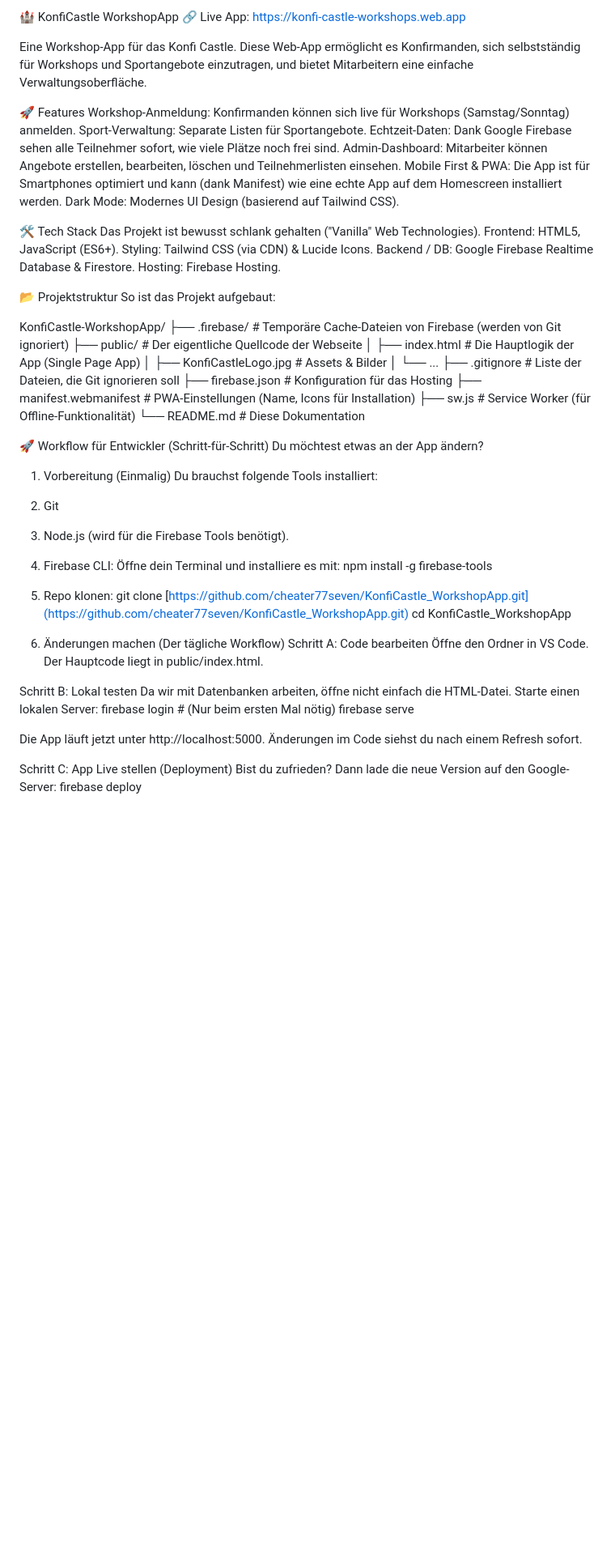
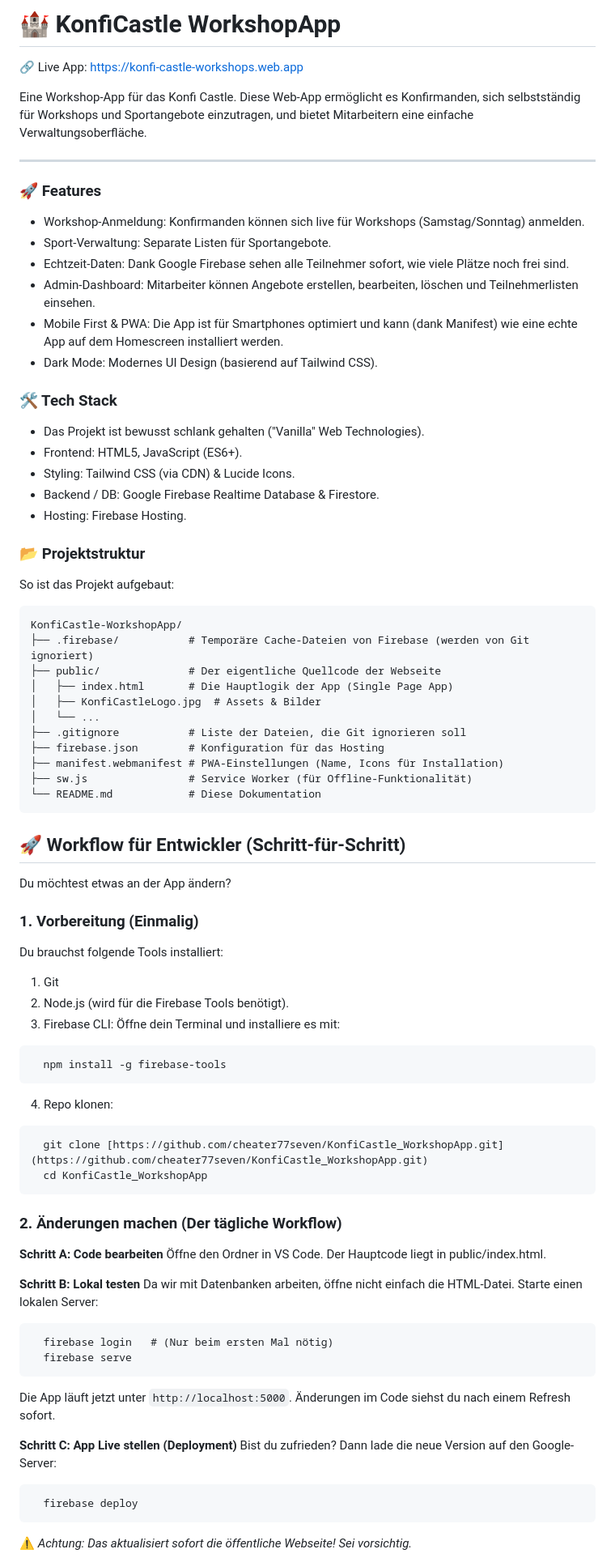
Before and after one commit to cheater77seven/KonfiCastle_WorkshopApp, a Markdown page: README.md, the part around one of its changes. Shown at 81% size. GitHub-like rendering; blank space fills up the shorter version.

Commit message:
Update Readme - formatting

````diff
--- a/README.md
+++ b/README.md
@@ -1,27 +1,29 @@
-🏰 KonfiCastle WorkshopApp
+# 🏰 KonfiCastle WorkshopApp
 🔗 Live App: https://konfi-castle-workshops.web.app
 
 Eine Workshop-App für das Konfi Castle.
 Diese Web-App ermöglicht es Konfirmanden, sich selbstständig für Workshops und Sportangebote einzutragen, und bietet Mitarbeitern eine einfache Verwaltungsoberfläche.
 
-🚀 Features
-Workshop-Anmeldung: Konfirmanden können sich live für Workshops (Samstag/Sonntag) anmelden.
-Sport-Verwaltung: Separate Listen für Sportangebote.
-Echtzeit-Daten: Dank Google Firebase sehen alle Teilnehmer sofort, wie viele Plätze noch frei sind.
-Admin-Dashboard: Mitarbeiter können Angebote erstellen, bearbeiten, löschen und Teilnehmerlisten einsehen.
-Mobile First & PWA: Die App ist für Smartphones optimiert und kann (dank Manifest) wie eine echte App auf dem Homescreen installiert werden.
-Dark Mode: Modernes UI Design (basierend auf Tailwind CSS).
+---
 
-🛠️ Tech Stack
-Das Projekt ist bewusst schlank gehalten ("Vanilla" Web Technologies).
-Frontend: HTML5, JavaScript (ES6+).
-Styling: Tailwind CSS (via CDN) & Lucide Icons.
-Backend / DB: Google Firebase Realtime Database & Firestore.
-Hosting: Firebase Hosting.
+### 🚀 Features
+- Workshop-Anmeldung: Konfirmanden können sich live für Workshops (Samstag/Sonntag) anmelden.
+- Sport-Verwaltung: Separate Listen für Sportangebote.
+- Echtzeit-Daten: Dank Google Firebase sehen alle Teilnehmer sofort, wie viele Plätze noch frei sind.
+- Admin-Dashboard: Mitarbeiter können Angebote erstellen, bearbeiten, löschen und Teilnehmerlisten einsehen.
+- Mobile First & PWA: Die App ist für Smartphones optimiert und kann (dank Manifest) wie eine echte App auf dem Homescreen installiert werden.
+- Dark Mode: Modernes UI Design (basierend auf Tailwind CSS).
 
-📂 Projektstruktur
+### 🛠️ Tech Stack
+- Das Projekt ist bewusst schlank gehalten ("Vanilla" Web Technologies).
+- Frontend: HTML5, JavaScript (ES6+).
+- Styling: Tailwind CSS (via CDN) & Lucide Icons.
+- Backend / DB: Google Firebase Realtime Database & Firestore.
+- Hosting: Firebase Hosting.
+
+### 📂 Projektstruktur
 So ist das Projekt aufgebaut:
-
+```
 KonfiCastle-WorkshopApp/
 ├── .firebase/           # Temporäre Cache-Dateien von Firebase (werden von Git ignoriert)
 ├── public/              # Der eigentliche Quellcode der Webseite
@@ -33,35 +35,44 @@ KonfiCastle-WorkshopApp/
 ├── manifest.webmanifest # PWA-Einstellungen (Name, Icons für Installation)
 ├── sw.js                # Service Worker (für Offline-Funktionalität)
 └── README.md            # Diese Dokumentation
+```
 
 
 
-🚀 Workflow für Entwickler (Schritt-für-Schritt)
+## 🚀 Workflow für Entwickler (Schritt-für-Schritt)
 Du möchtest etwas an der App ändern?
 
-1. Vorbereitung (Einmalig)
+### 1. Vorbereitung (Einmalig)
 Du brauchst folgende Tools installiert:
   1. Git
   2. Node.js (wird für die Firebase Tools benötigt).
   3. Firebase CLI: Öffne dein Terminal und installiere es mit:
+  ```
     npm install -g firebase-tools
-
+  ```
   4. Repo klonen:
+  ```
     git clone [https://github.com/cheater77seven/KonfiCastle_WorkshopApp.git](https://github.com/cheater77seven/KonfiCastle_WorkshopApp.git)
     cd KonfiCastle_WorkshopApp
+  ```
 
-2. Änderungen machen (Der tägliche Workflow)
-Schritt A: Code bearbeiten
+### 2. Änderungen machen (Der tägliche Workflow)
+**Schritt A: Code bearbeiten**
 Öffne den Ordner in VS Code. Der Hauptcode liegt in public/index.html.
 
-Schritt B: Lokal testen
+**Schritt B: Lokal testen**
 Da wir mit Datenbanken arbeiten, öffne nicht einfach die HTML-Datei. Starte einen lokalen Server:
+```
   firebase login   # (Nur beim ersten Mal nötig)
   firebase serve
+```
 
-Die App läuft jetzt unter http://localhost:5000. Änderungen im Code siehst du nach einem Refresh sofort.
+Die App läuft jetzt unter `http://localhost:5000`. Änderungen im Code siehst du nach einem Refresh sofort.
 
-Schritt C: App Live stellen (Deployment)
+**Schritt C: App Live stellen (Deployment)**
 Bist du zufrieden? Dann lade die neue Version auf den Google-Server:
+```
   firebase deploy
+```
+⚠️ *Achtung: Das aktualisiert sofort die öffentliche Webseite! Sei vorsichtig.*
 
````
Also changed, not shown: other parts of README.md (+9 -8 lines).
